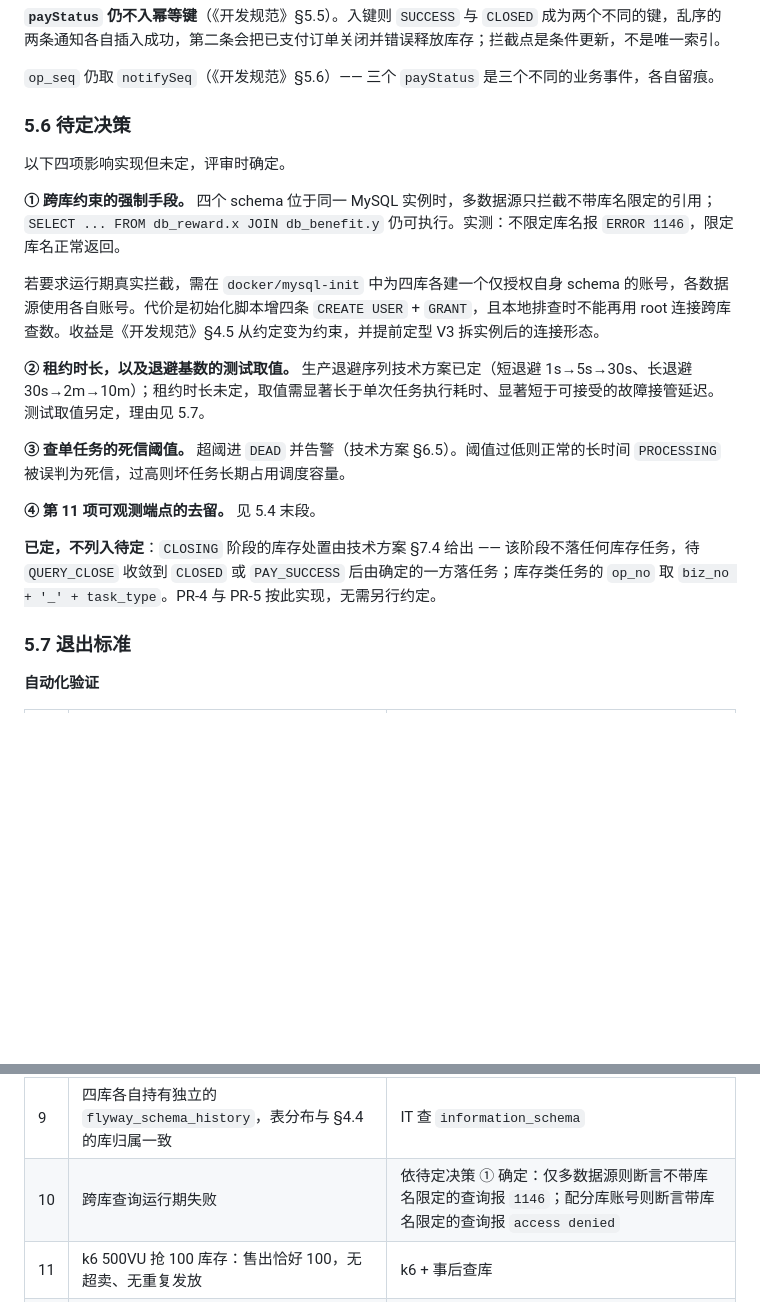
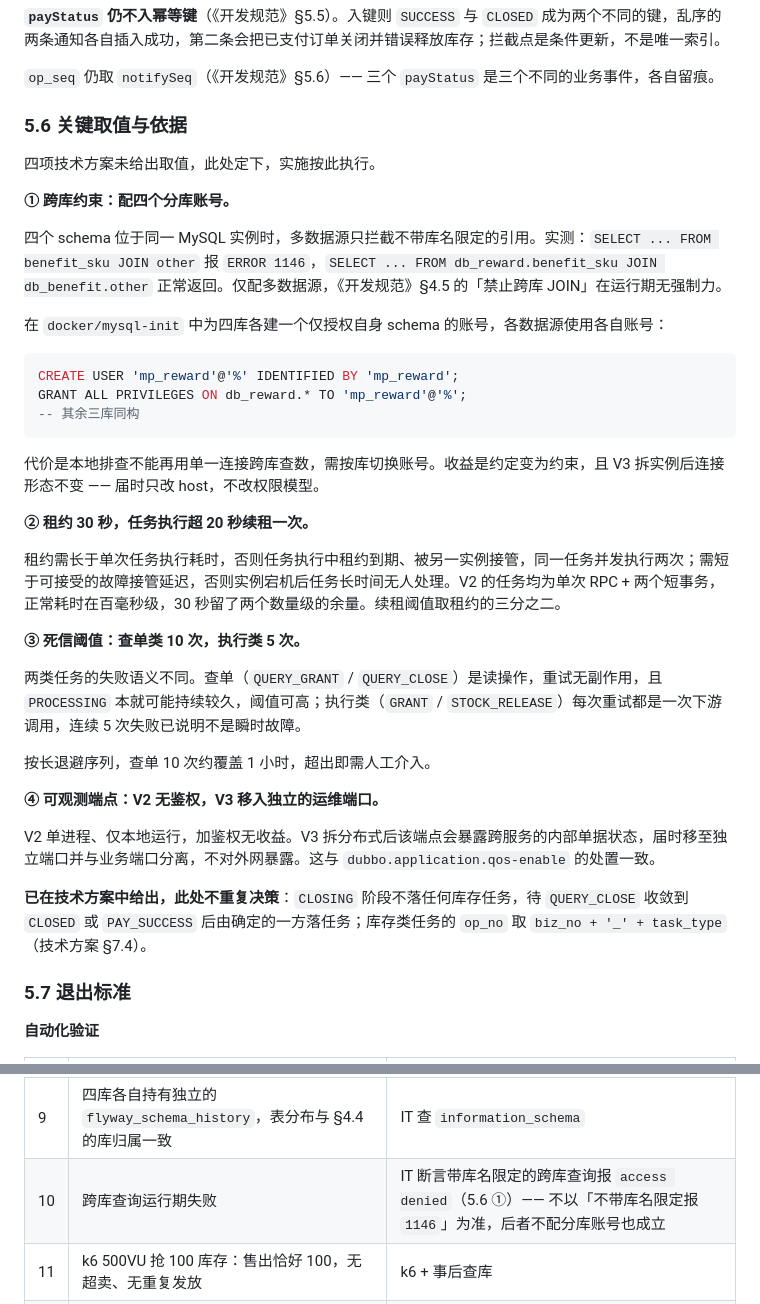
Before and after one commit to wanglongze123/marketing-platform, a Markdown page: docs/营销活动平台-分阶段方案.md, 2 parts joined by grey strips. Rendered like a GitHub page; blank space fills up the shorter version.

Commit message:
docs: 四项关键取值给出结论
原 5.6 列为待定项交评审选择，改为直接定值并给依据：分库账号、
租约 30s、死信阈值查单 10 次执行类 5 次、可观测端点 V3 移入运维端口。

退出标准第 10 条随之确定为断言 access denied。

````diff
--- a/docs/营销活动平台-分阶段方案.md
+++ b/docs/营销活动平台-分阶段方案.md
@@ -868,21 +868,39 @@ V1 的 `parsePayStatus` 对 `CLOSED` 返回 `4001`（§4.2）。退出标准第
 
 `op_seq` 仍取 `notifySeq`（《开发规范》§5.6）—— 三个 `payStatus` 是三个不同的业务事件，各自留痕。
 
-### 5.6 待定决策
+### 5.6 关键取值与依据
 
-以下四项影响实现但未定，评审时确定。
+四项技术方案未给出取值，此处定下，实施按此执行。
 
-**① 跨库约束的强制手段。** 四个 schema 位于同一 MySQL 实例时，多数据源只拦截不带库名限定的引用；`SELECT ... FROM db_reward.x JOIN db_benefit.y` 仍可执行。实测：不限定库名报 `ERROR 1146`，限定库名正常返回。
+**① 跨库约束：配四个分库账号。**
 
-若要求运行期真实拦截，需在 `docker/mysql-init` 中为四库各建一个仅授权自身 schema 的账号，各数据源使用各自账号。代价是初始化脚本增四条 `CREATE USER` + `GRANT`，且本地排查时不能再用 root 连接跨库查数。收益是《开发规范》§4.5 从约定变为约束，并提前定型 V3 拆实例后的连接形态。
+四个 schema 位于同一 MySQL 实例时，多数据源只拦截不带库名限定的引用。实测：`SELECT ... FROM benefit_sku JOIN other` 报 `ERROR 1146`，`SELECT ... FROM db_reward.benefit_sku JOIN db_benefit.other` 正常返回。仅配多数据源，《开发规范》§4.5 的「禁止跨库 JOIN」在运行期无强制力。
 
-**② 租约时长，以及退避基数的测试取值。** 生产退避序列技术方案已定（短退避 1s→5s→30s、长退避 30s→2m→10m）；租约时长未定，取值需显著长于单次任务执行耗时、显著短于可接受的故障接管延迟。测试取值另定，理由见 5.7。
+在 `docker/mysql-init` 中为四库各建一个仅授权自身 schema 的账号，各数据源使用各自账号：
 
-**③ 查单任务的死信阈值。** 超阈进 `DEAD` 并告警（技术方案 §6.5）。阈值过低则正常的长时间 `PROCESSING` 被误判为死信，过高则坏任务长期占用调度容量。
+```sql
+CREATE USER 'mp_reward'@'%' IDENTIFIED BY 'mp_reward';
+GRANT ALL PRIVILEGES ON db_reward.* TO 'mp_reward'@'%';
+-- 其余三库同构
+```
 
-**④ 第 11 项可观测端点的去留。** 见 5.4 末段。
+代价是本地排查不能再用单一连接跨库查数，需按库切换账号。收益是约定变为约束，且 V3 拆实例后连接形态不变 —— 届时只改 host，不改权限模型。
 
-**已定，不列入待定**：`CLOSING` 阶段的库存处置由技术方案 §7.4 给出 —— 该阶段不落任何库存任务，待 `QUERY_CLOSE` 收敛到 `CLOSED` 或 `PAY_SUCCESS` 后由确定的一方落任务；库存类任务的 `op_no` 取 `biz_no + '_' + task_type`。PR-4 与 PR-5 按此实现，无需另行约定。
+**② 租约 30 秒，任务执行超 20 秒续租一次。**
+
+租约需长于单次任务执行耗时，否则任务执行中租约到期、被另一实例接管，同一任务并发执行两次；需短于可接受的故障接管延迟，否则实例宕机后任务长时间无人处理。V2 的任务均为单次 RPC + 两个短事务，正常耗时在百毫秒级，30 秒留了两个数量级的余量。续租阈值取租约的三分之二。
+
+**③ 死信阈值：查单类 10 次，执行类 5 次。**
+
+两类任务的失败语义不同。查单（`QUERY_GRANT` / `QUERY_CLOSE`）是读操作，重试无副作用，且 `PROCESSING` 本就可能持续较久，阈值可高；执行类（`GRANT` / `STOCK_RELEASE`）每次重试都是一次下游调用，连续 5 次失败已说明不是瞬时故障。
+
+按长退避序列，查单 10 次约覆盖 1 小时，超出即需人工介入。
+
+**④ 可观测端点：V2 无鉴权，V3 移入独立的运维端口。**
+
+V2 单进程、仅本地运行，加鉴权无收益。V3 拆分布式后该端点会暴露跨服务的内部单据状态，届时移至独立端口并与业务端口分离，不对外网暴露。这与 `dubbo.application.qos-enable` 的处置一致。
+
+**已在技术方案中给出，此处不重复决策**：`CLOSING` 阶段不落任何库存任务，待 `QUERY_CLOSE` 收敛到 `CLOSED` 或 `PAY_SUCCESS` 后由确定的一方落任务；库存类任务的 `op_no` 取 `biz_no + '_' + task_type`（技术方案 §7.4）。
 
 ### 5.7 退出标准
 
@@ -899,7 +917,7 @@ V1 的 `parsePayStatus` 对 `CLOSED` 返回 `4001`（§4.2）。退出标准第
 | 7 | 并发下三道闸各自生效：N 线程同 `clientReqNo` 建单、同 `opNo` 发奖、同 `notifySeq` 回调 | IT 断言各自只产生一条记录，且 `provider_order_no` 全程不变 |
 | 8 | `mp-reward` 事务边界与 `OrderTxService` 同构：中间态落库、明细写入、终态回写各为一个事务单元 | `ShapeFreezeTest` 断言 `RewardServiceImpl` 无 `@Transactional`，且 `RewardTxService` 为独立 bean |
 | 9 | 四库各自持有独立的 `flyway_schema_history`，表分布与 §4.4 的库归属一致 | IT 查 `information_schema` |
-| 10 | 跨库查询运行期失败 | 依待定决策 ① 确定：仅多数据源则断言不带库名限定的查询报 `1146`；配分库账号则断言带库名限定的查询报 `access denied` |
+| 10 | 跨库查询运行期失败 | IT 断言带库名限定的跨库查询报 `access denied`（5.6 ①）—— 不以「不带库名限定报 `1146`」为准，后者不配分库账号也成立 |
 | 11 | k6 500VU 抢 100 库存：售出恰好 100，无超卖、无重复发放 | k6 + 事后查库 |
 | 12 | 移除 Redisson 后第 11 条仍然通过，锁竞争指标降为 0 | 对照跑：注释掉加锁后重跑 k6，断言库存结果不变 |
 
````
